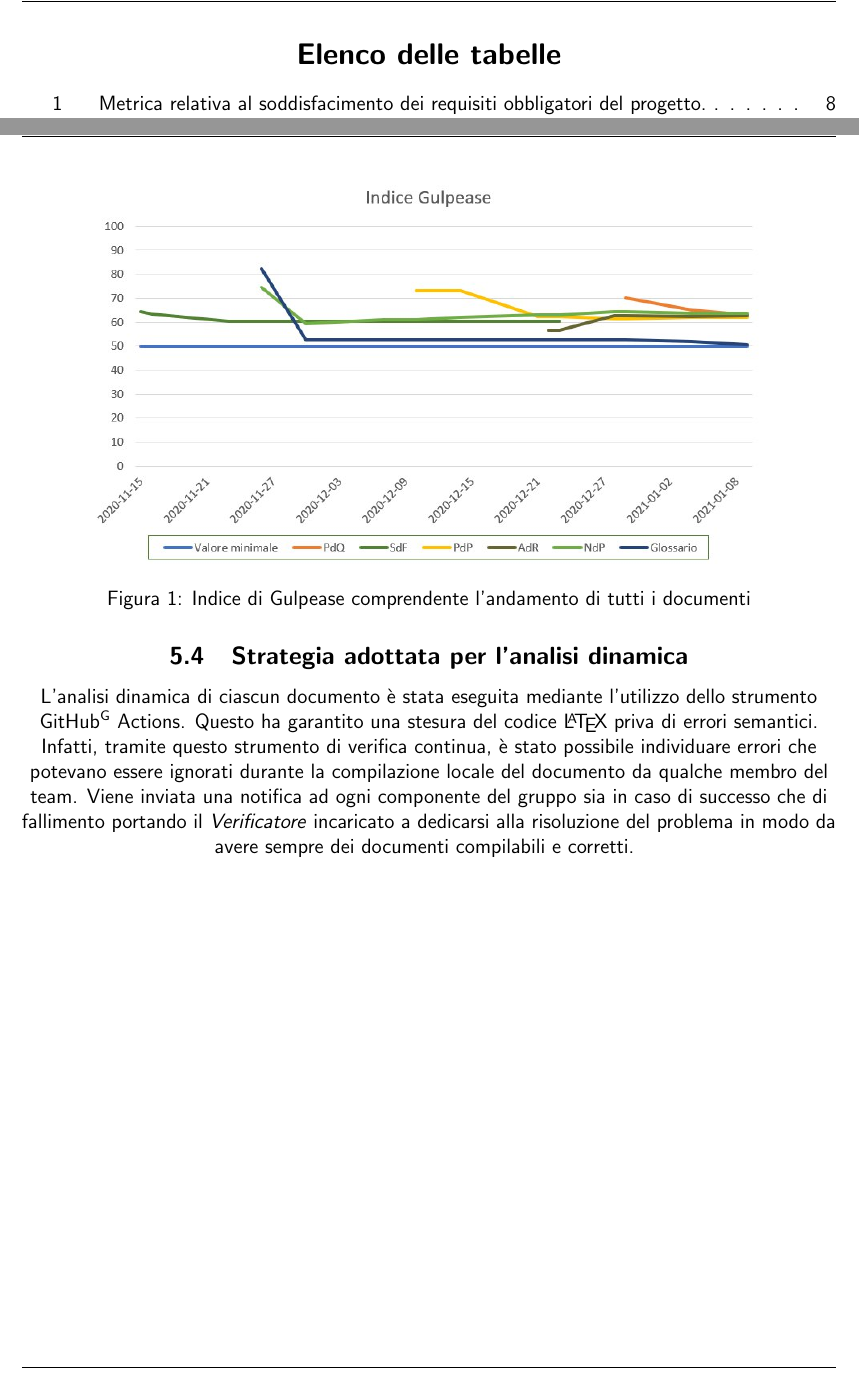
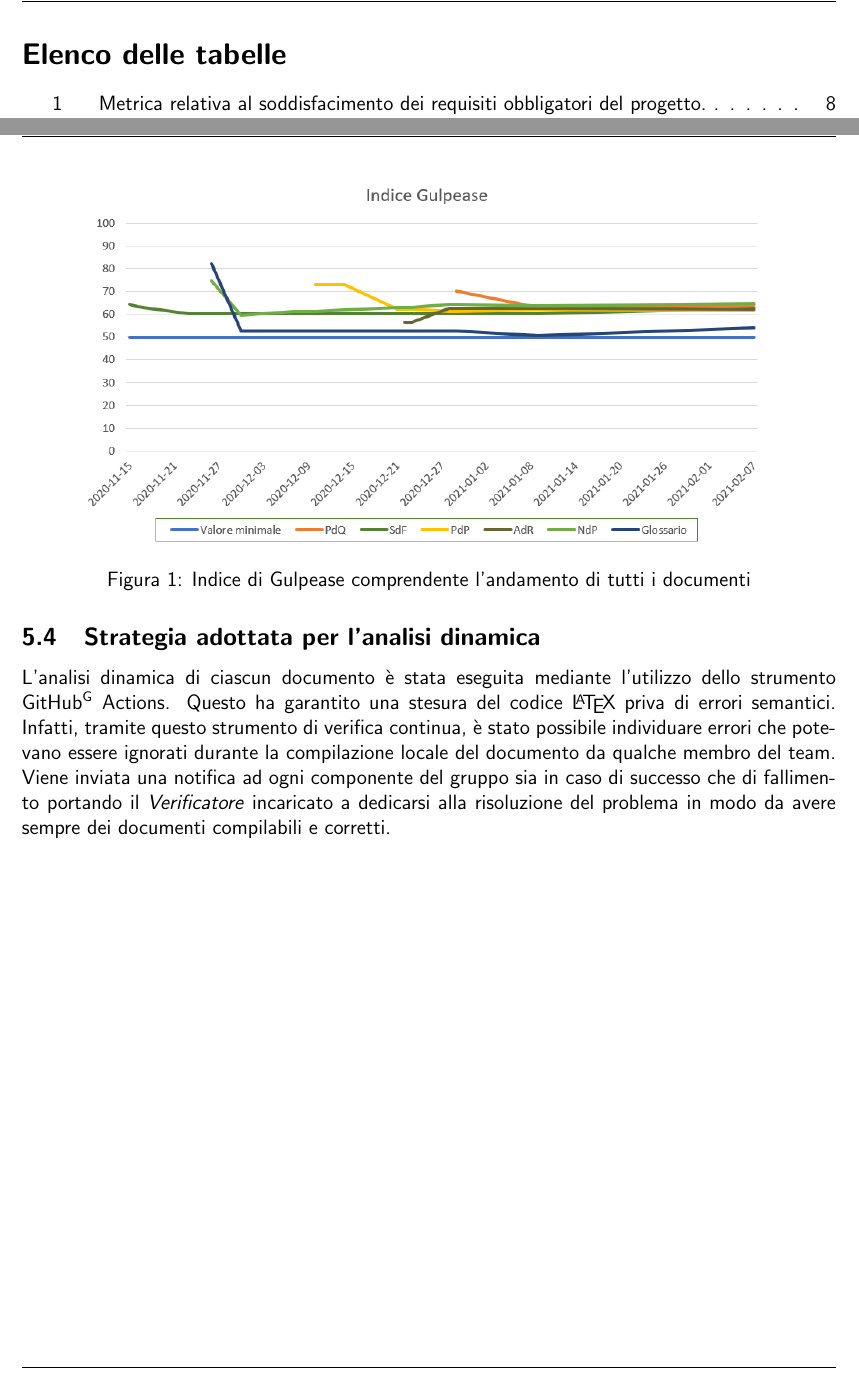
Before and after one commit to NotOnlyStudents/Documentazione, a LaTeX document (DocumentiPubblici/PianoDiQualifica/PianoDiQualifica_v1.1.tex, which reads DocumentiPubblici/PianoDiQualifica/Sezioni/Resoconto.tex): two parts of pages 6 and 26 of 31 before the commit and two parts of pages 5 and 26 of 32 after it, joined at a grey line, cut so that both start at the same text. Compiled offline with pdfLaTeX.

Commit message:
Cambiata immagine Gulpease

```diff
--- a/DocumentiPubblici/PianoDiQualifica/PianoDiQualifica_v1.1.tex
+++ b/DocumentiPubblici/PianoDiQualifica/PianoDiQualifica_v1.1.tex
@@ -25,10 +24,10 @@
 \tableofcontents
 \clearpage
 
-\listoffigures
+\listoftables
 \newpage
 
-\listoftables
+\listoffigures
 \newpage
 
 \input{Sezioni/Introduzione.tex}
--- a/DocumentiPubblici/PianoDiQualifica/Sezioni/Resoconto.tex
+++ b/DocumentiPubblici/PianoDiQualifica/Sezioni/Resoconto.tex
@@ -18,7 +18,7 @@ Per ciascun documento redatto si è calcolato l'indice di Gulpease. Per evitare
 \end{itemize}
 \begin{figure}[ht]
 	\centering
-	\includegraphics[scale=0.6]{Immagini/Gulpease_v1.0}
+	\includegraphics[scale=0.6]{Immagini/Gulpease_v1.1}
 	\caption{Indice di Gulpease comprendente l'andamento di tutti i documenti}
 	\label{fig:gulpease}
 \end{figure}
```
Also changed, not shown: DocumentiInterni/NormeDiProgetto/Sezioni/ProcessiOrganizzativi.tex (+0 -1 lines), DocumentiPubblici/PianoDiProgetto/PianoDiProgetto_v1.1.tex (+1 -0 lines), DocumentiPubblici/PianoDiProgetto/Sezioni/AnalisiDeiRischi.tex (+0 -1 lines), DocumentiPubblici/PianoDiQualifica/Immagini/Gulpease_v1.0.jpg (deleted), DocumentiPubblici/PianoDiQualifica/Immagini/Gulpease_v1.1.PNG (added), DocumentiPubblici/PianoDiQualifica/PianoDiQualifica_v1.1.tex (1 more changed lines).
